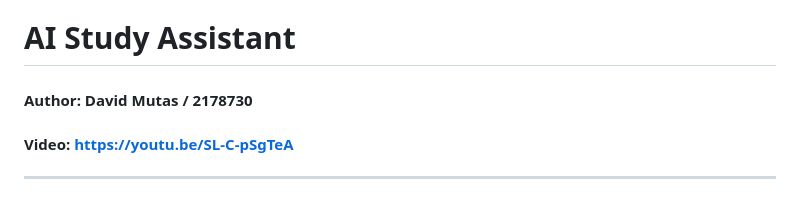
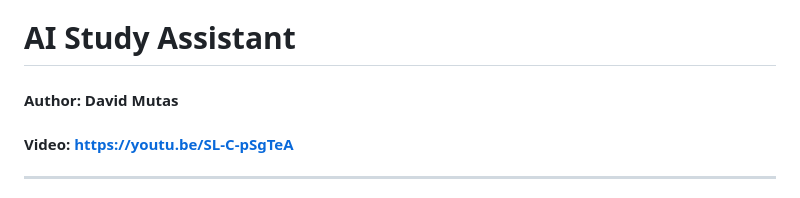
Before and after one commit to DavidMutas/ai_study_assistant, a Markdown page: README.md, the part around the change. GitHub-like rendering.

Commit message:
Remove student ID from author information

```diff
--- a/README.md
+++ b/README.md
@@ -1,5 +1,5 @@
 # AI Study Assistant
-#### Author: David Mutas / 2178730
+#### Author: David Mutas
 #### Video: https://youtu.be/SL-C-pSgTeA
 
 ---
```
